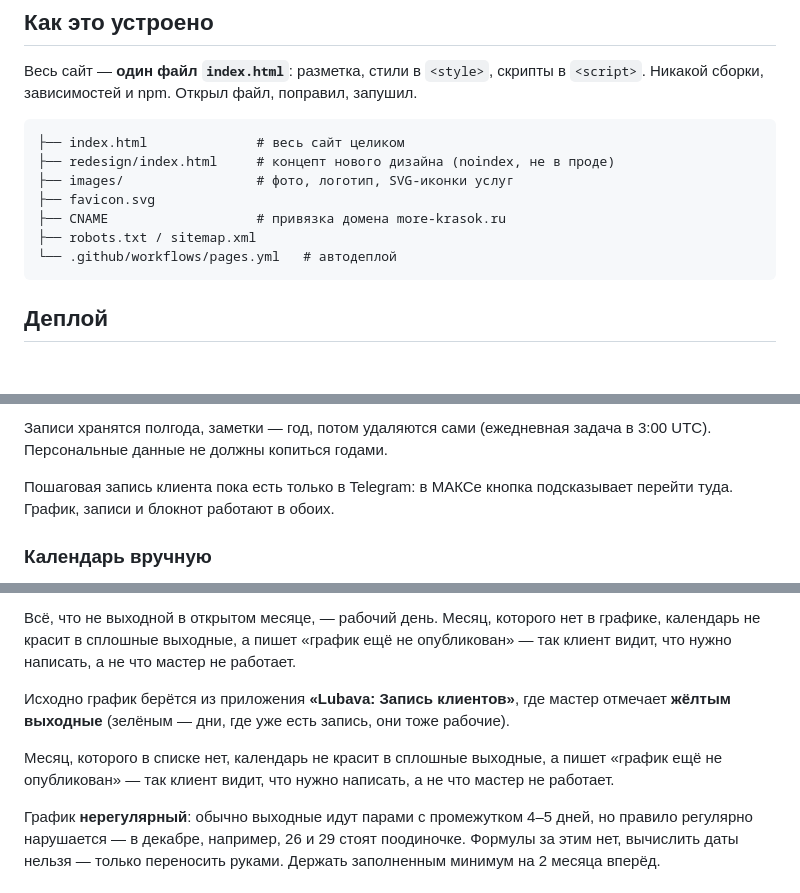
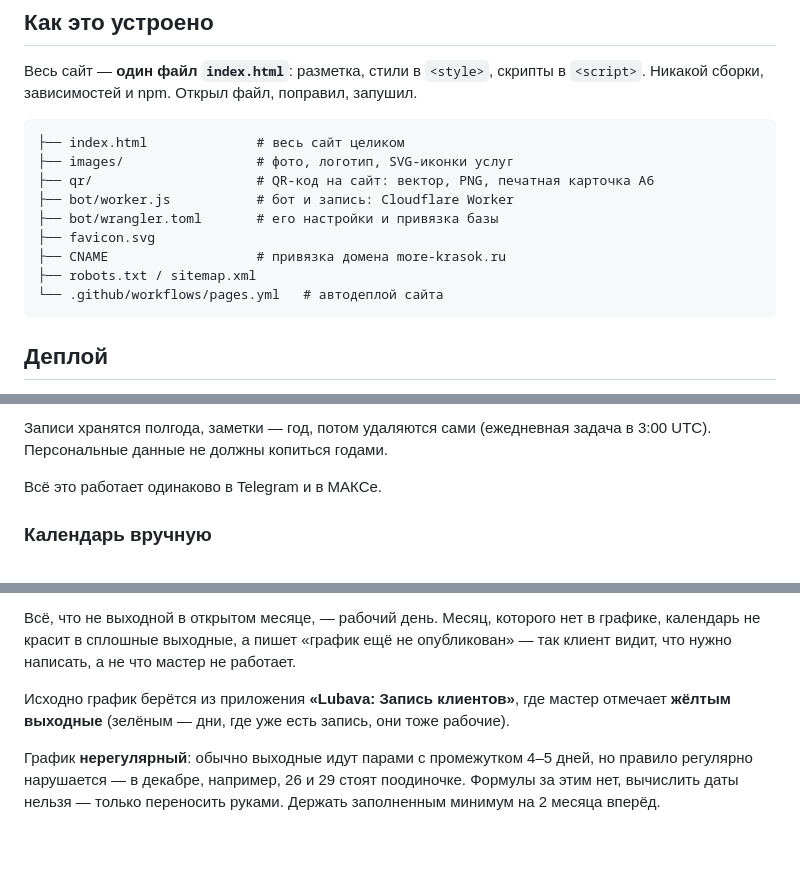
Before and after one commit to bogdasovandrej/anastasia-beauty-ekb, a Markdown page: README.md, 3 parts joined by grey strips. Rendered like a GitHub page; blank space fills up the shorter version.

Commit message:
README: убрать устаревшее после переезда
В дереве файлов значилась папка redesign, удалённая при выкладке нового
дизайна, и не значились bot/ и qr/. Осталась фраза, что пошаговая запись
есть только в Telegram — в МАКСе она теперь тоже есть. Абзац про
неопубликованный месяц был написан дважды.

Co-Authored-By: Claude Opus 5 <noreply@anthropic.com>

````diff
--- a/README.md
+++ b/README.md
@@ -12,12 +12,14 @@
 
 ```
 ├── index.html              # весь сайт целиком
-├── redesign/index.html     # концепт нового дизайна (noindex, не в проде)
 ├── images/                 # фото, логотип, SVG-иконки услуг
+├── qr/                     # QR-код на сайт: вектор, PNG, печатная карточка A6
+├── bot/worker.js           # бот и запись: Cloudflare Worker
+├── bot/wrangler.toml       # его настройки и привязка базы
 ├── favicon.svg
 ├── CNAME                   # привязка домена more-krasok.ru
 ├── robots.txt / sitemap.xml
-└── .github/workflows/pages.yml   # автодеплой
+└── .github/workflows/pages.yml   # автодеплой сайта
 ```
 
 ## Деплой
@@ -49,8 +51,7 @@
 Записи хранятся полгода, заметки — год, потом удаляются сами (ежедневная задача
 в 3:00 UTC). Персональные данные не должны копиться годами.
 
-Пошаговая запись клиента пока есть только в Telegram: в МАКСе кнопка подсказывает
-перейти туда. График, записи и блокнот работают в обоих.
+Всё это работает одинаково в Telegram и в МАКСе.
 
 ### Календарь вручную
 
@@ -86,9 +87,6 @@ var OFF_BY_MONTH={
 Исходно график берётся из приложения **«Lubava: Запись клиентов»**, где мастер отмечает
 **жёлтым выходные** (зелёным — дни, где уже есть запись, они тоже рабочие).
 
-Месяц, которого в списке нет, календарь не красит в сплошные выходные, а пишет
-«график ещё не опубликован» — так клиент видит, что нужно написать, а не что мастер не работает.
-
 График **нерегулярный**: обычно выходные идут парами с промежутком 4–5 дней, но правило
 регулярно нарушается — в декабре, например, 26 и 29 стоят поодиночке. Формулы за этим нет,
 вычислить даты нельзя — только переносить руками. Держать заполненным минимум на 2 месяца вперёд.
````
